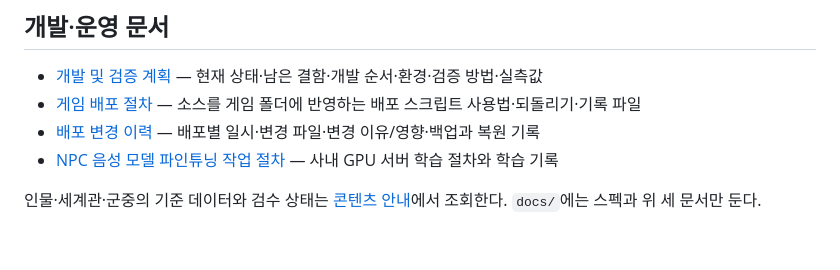
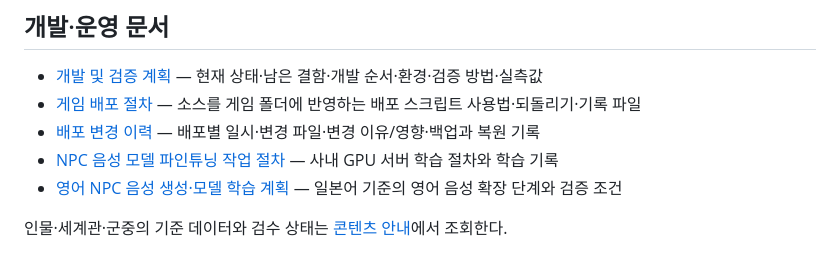
Before and after one commit to skajd1/anpc-cyberpunk-2077, a Markdown page: README.md, the part around the change. Drawn GitHub-style.

Commit message:
docs: add English TTS generation and training plan

```diff
--- a/README.md
+++ b/README.md
@@ -50,5 +50,6 @@ PowerShell 7과 Node.js 22 이상에서 `scripts/build-game-package.ps1 -NativeD
 - [게임 배포 절차](docs/deploy.md) — 소스를 게임 폴더에 반영하는 배포 스크립트 사용법·되돌리기·기록 파일
 - [배포 변경 이력](docs/game-mod-validation.md) — 배포별 일시·변경 파일·변경 이유/영향·백업과 복원 기록
 - [NPC 음성 모델 파인튜닝 작업 절차](docs/voice-model-finetuning-guide.md) — 사내 GPU 서버 학습 절차와 학습 기록
+- [영어 NPC 음성 생성·모델 학습 계획](docs/english-tts-plan.md) — 일본어 기준의 영어 음성 확장 단계와 검증 조건
 
-인물·세계관·군중의 기준 데이터와 검수 상태는 [콘텐츠 안내](content/README.md)에서 조회한다. `docs/`에는 스펙과 위 세 문서만 둔다.
+인물·세계관·군중의 기준 데이터와 검수 상태는 [콘텐츠 안내](content/README.md)에서 조회한다.
```
Also changed, not shown: docs/english-tts-plan.md (added, +30 -0 lines).
